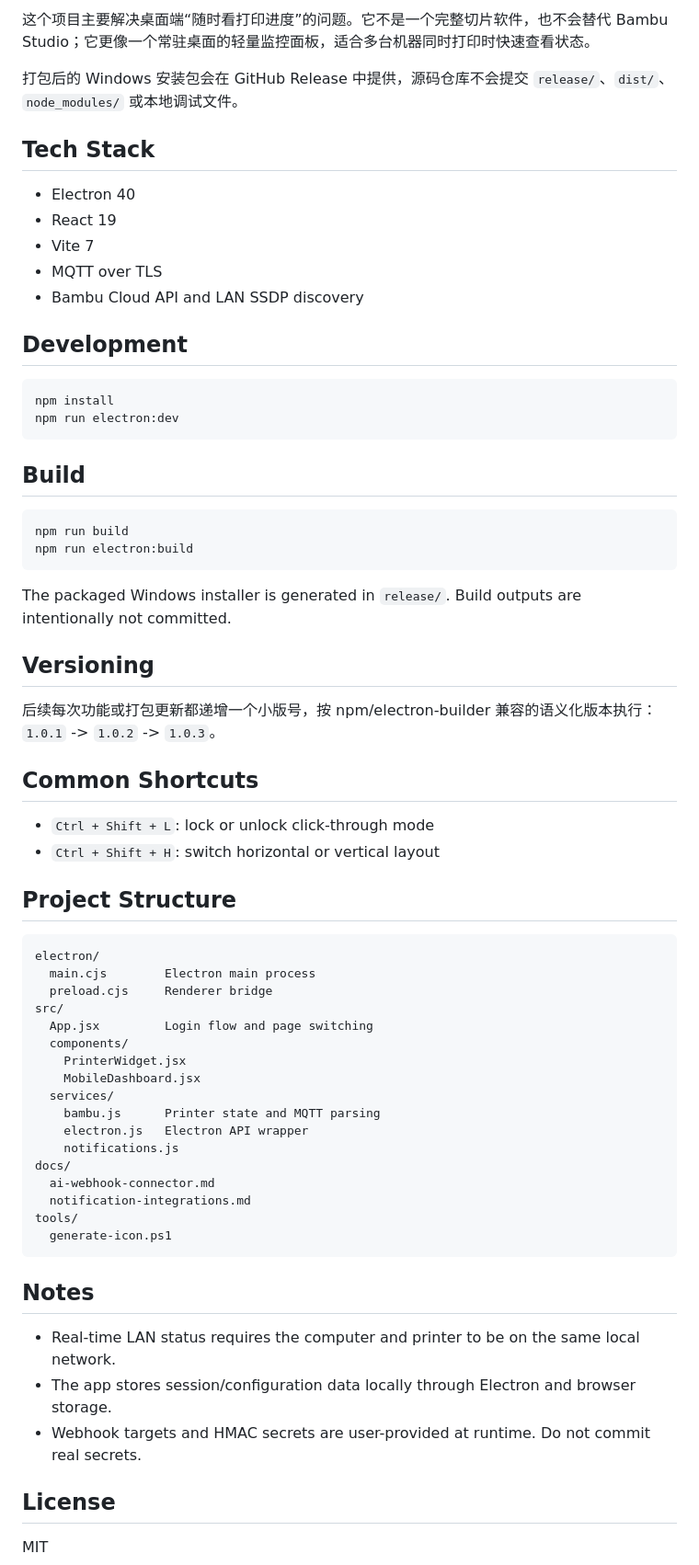
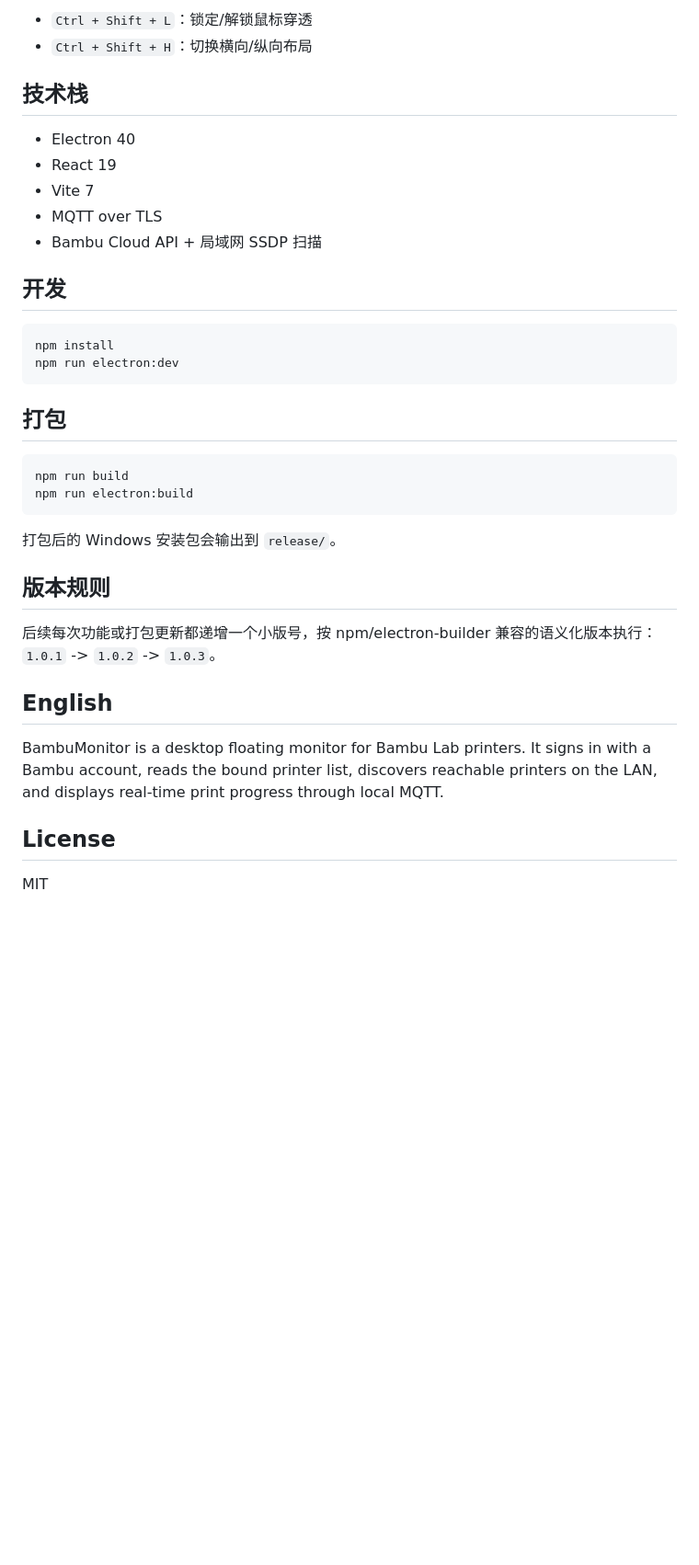
Before and after one commit to wuji419-bit/BambuMonitor, a Markdown page: README.md, the part around the change printed below. Shown: that part at 92% size. Drawn GitHub-style; blank space fills up the shorter version.

````diff
--- a/README.md
+++ b/README.md
@@ -31,68 +33,38 @@ BambuMonitor is a desktop floating monitor for Bambu Lab printers. It signs in w
 
-这个项目主要解决桌面端“随时看打印进度”的问题。它不是一个完整切片软件，也不会替代 Bambu Studio；它更像一个常驻桌面的轻量监控面板，适合多台机器同时打印时快速查看状态。
+- `Ctrl + Shift + L`：锁定/解锁鼠标穿透
+- `Ctrl + Shift + H`：切换横向/纵向布局
 
-打包后的 Windows 安装包会在 GitHub Release 中提供，源码仓库不会提交 `release/`、`dist/`、`node_modules/` 或本地调试文件。
-
-## Tech Stack
+## 技术栈
 
 - Electron 40
 - React 19
 - Vite 7
 - MQTT over TLS
-- Bambu Cloud API and LAN SSDP discovery
+- Bambu Cloud API + 局域网 SSDP 扫描
 
-## Development
+## 开发
 
 ```bash
 npm install
 npm run electron:dev
 ```
 
-## Build
+## 打包
 
 ```bash
 npm run build
 npm run electron:build
 ```
 
-The packaged Windows installer is generated in `release/`. Build outputs are intentionally not committed.
+打包后的 Windows 安装包会输出到 `release/`。
 
-## Versioning
+## 版本规则
 
 后续每次功能或打包更新都递增一个小版号，按 npm/electron-builder 兼容的语义化版本执行：`1.0.1` -> `1.0.2` -> `1.0.3`。
 
-## Common Shortcuts
+## English
 
-- `Ctrl + Shift + L`: lock or unlock click-through mode
-- `Ctrl + Shift + H`: switch horizontal or vertical layout
-
-## Project Structure
-
-```text
-electron/
-  main.cjs        Electron main process
-  preload.cjs     Renderer bridge
-src/
-  App.jsx         Login flow and page switching
-  components/
-    PrinterWidget.jsx
-    MobileDashboard.jsx
-  services/
-    bambu.js      Printer state and MQTT parsing
-    electron.js   Electron API wrapper
-    notifications.js
-docs/
-  ai-webhook-connector.md
-  notification-integrations.md
-tools/
-  generate-icon.ps1
-```
-
-## Notes
-
-- Real-time LAN status requires the computer and printer to be on the same local network.
-- The app stores session/configuration data locally through Electron and browser storage.
-- Webhook targets and HMAC secrets are user-provided at runtime. Do not commit real secrets.
+BambuMonitor is a desktop floating monitor for Bambu Lab printers. It signs in with a Bambu account, reads the bound printer list, discovers reachable printers on the LAN, and displays real-time print progress through local MQTT.
 
 ## License
 
````
Also changed, not shown: other parts of README.md (+22 -20 lines), docs/screenshots/dashboard.png (added), docs/screenshots/icon-preview.png (deleted), docs/screenshots/login.png (added), docs/screenshots/mini-modes.png (deleted), 2 other files.
